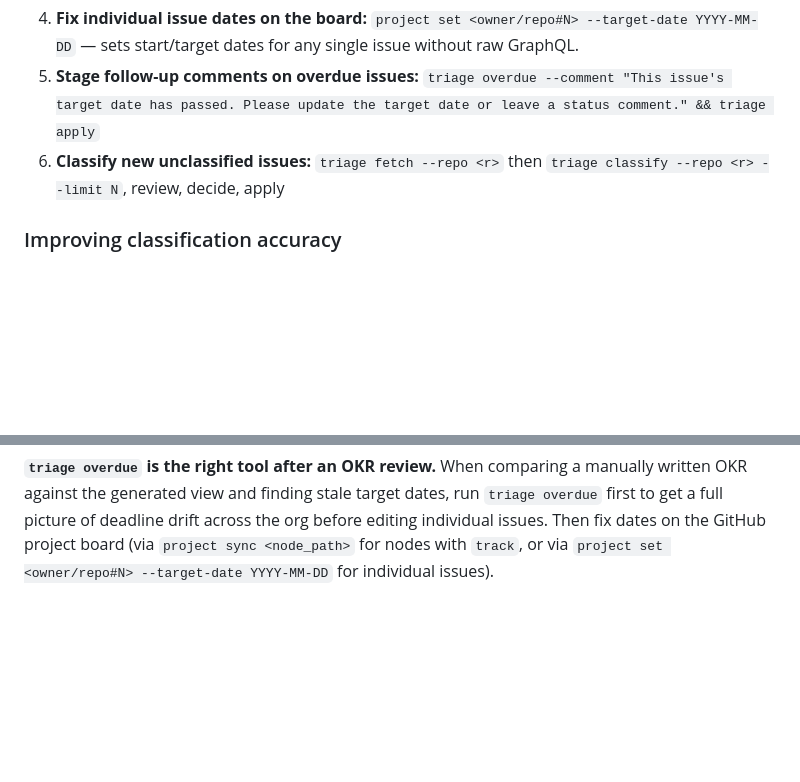
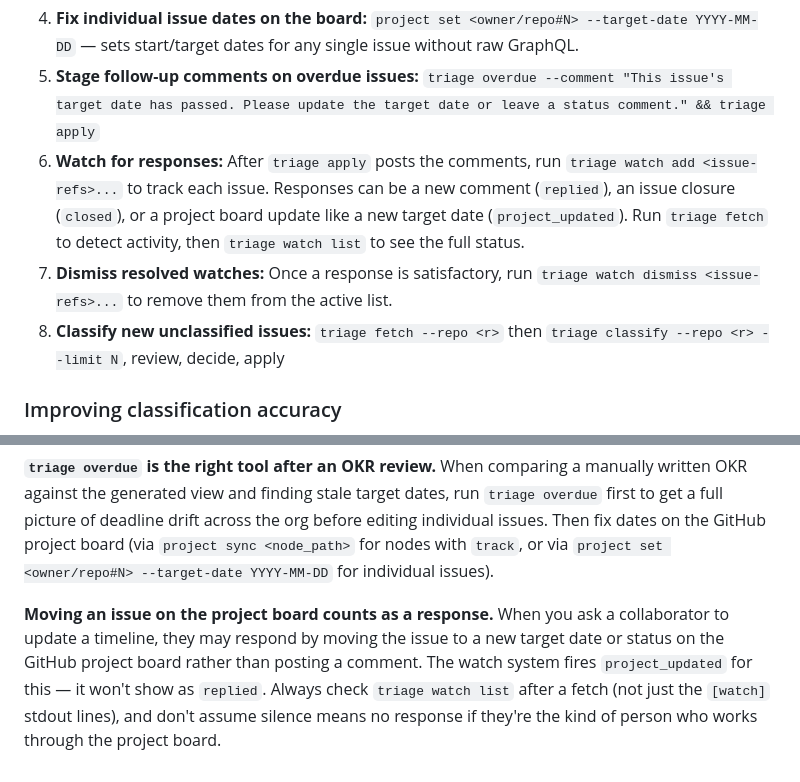
Before and after one commit to Roger-luo/armitage, a Markdown page: SKILL.md, 2 parts joined by grey strips. Drawn GitHub-style; blank space fills up the shorter version.

Commit message:
docs: add watch lifecycle steps to OKR workflow and project board pitfall
- OKR review workflow: steps 6 and 7 now cover watching for responses
  (triage watch add / fetch / list) and dismissing resolved watches
- Common pitfalls: note that project board moves count as responses and
  appear as project_updated, not replied

Co-Authored-By: Claude Sonnet 4.6 <noreply@anthropic.com>

```diff
--- a/SKILL.md
+++ b/SKILL.md
@@ -546,7 +546,9 @@ When reviewing a person's OKR (e.g. comparing a manually written plan against th
 3. **Fix node tracking issue dates:** `project sync <node_path>` — pushes the node's local `[timeline]` to the project board for any node that has `track` set
 4. **Fix individual issue dates on the board:** `project set <owner/repo#N> --target-date YYYY-MM-DD` — sets start/target dates for any single issue without raw GraphQL.
 5. **Stage follow-up comments on overdue issues:** `triage overdue --comment "This issue's target date has passed. Please update the target date or leave a status comment." && triage apply`
-6. **Classify new unclassified issues:** `triage fetch --repo <r>` then `triage classify --repo <r> --limit N`, review, decide, apply
+6. **Watch for responses:** After `triage apply` posts the comments, run `triage watch add <issue-refs>...` to track each issue. Responses can be a new comment (`replied`), an issue closure (`closed`), or a project board update like a new target date (`project_updated`). Run `triage fetch` to detect activity, then `triage watch list` to see the full status.
+7. **Dismiss resolved watches:** Once a response is satisfactory, run `triage watch dismiss <issue-refs>...` to remove them from the active list.
+8. **Classify new unclassified issues:** `triage fetch --repo <r>` then `triage classify --repo <r> --limit N`, review, decide, apply
 
 ### Improving classification accuracy
 
@@ -611,3 +613,5 @@ When creating new nodes for a project, consider:
 **Classify cross-cutting blockers to the dependent area, not the implementation area.** When an issue is a blocker for one initiative (e.g. Gemini Logical STAR injection) but the implementation work lives in another repo/area (e.g. bloqade-lanes / shuttle), classify it to the initiative that depends on it. That's where the person tracking the work will look for it. Low confidence from the LLM on such issues is expected and not a reason to reclassify — add a note on approval explaining the reasoning so the example doesn't mislead future classification runs.
 
 **`triage overdue` is the right tool after an OKR review.** When comparing a manually written OKR against the generated view and finding stale target dates, run `triage overdue` first to get a full picture of deadline drift across the org before editing individual issues. Then fix dates on the GitHub project board (via `project sync <node_path>` for nodes with `track`, or via `project set <owner/repo#N> --target-date YYYY-MM-DD` for individual issues).
+
+**Moving an issue on the project board counts as a response.** When you ask a collaborator to update a timeline, they may respond by moving the issue to a new target date or status on the GitHub project board rather than posting a comment. The watch system fires `project_updated` for this — it won't show as `replied`. Always check `triage watch list` after a fetch (not just the `[watch]` stdout lines), and don't assume silence means no response if they're the kind of person who works through the project board.
```
